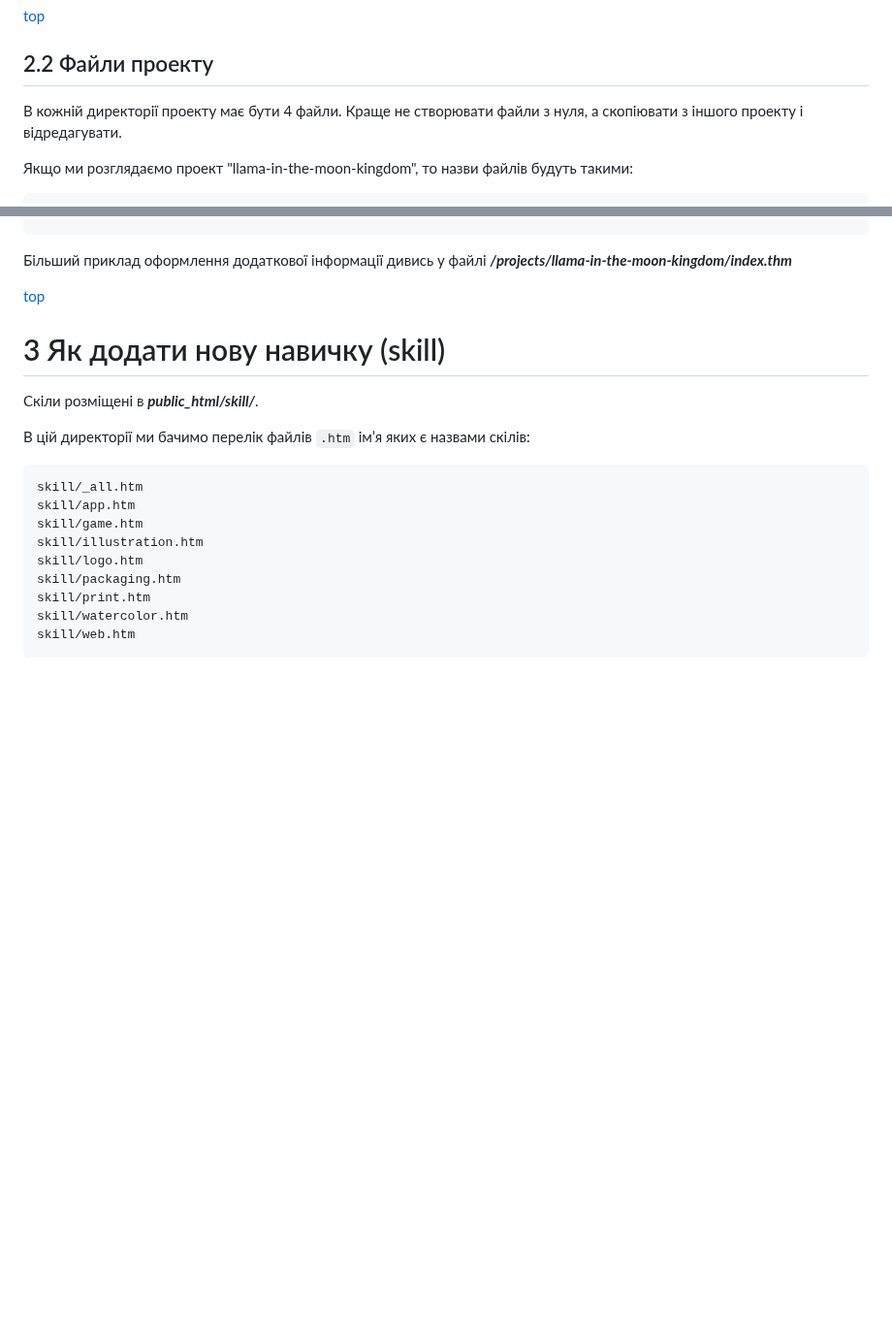
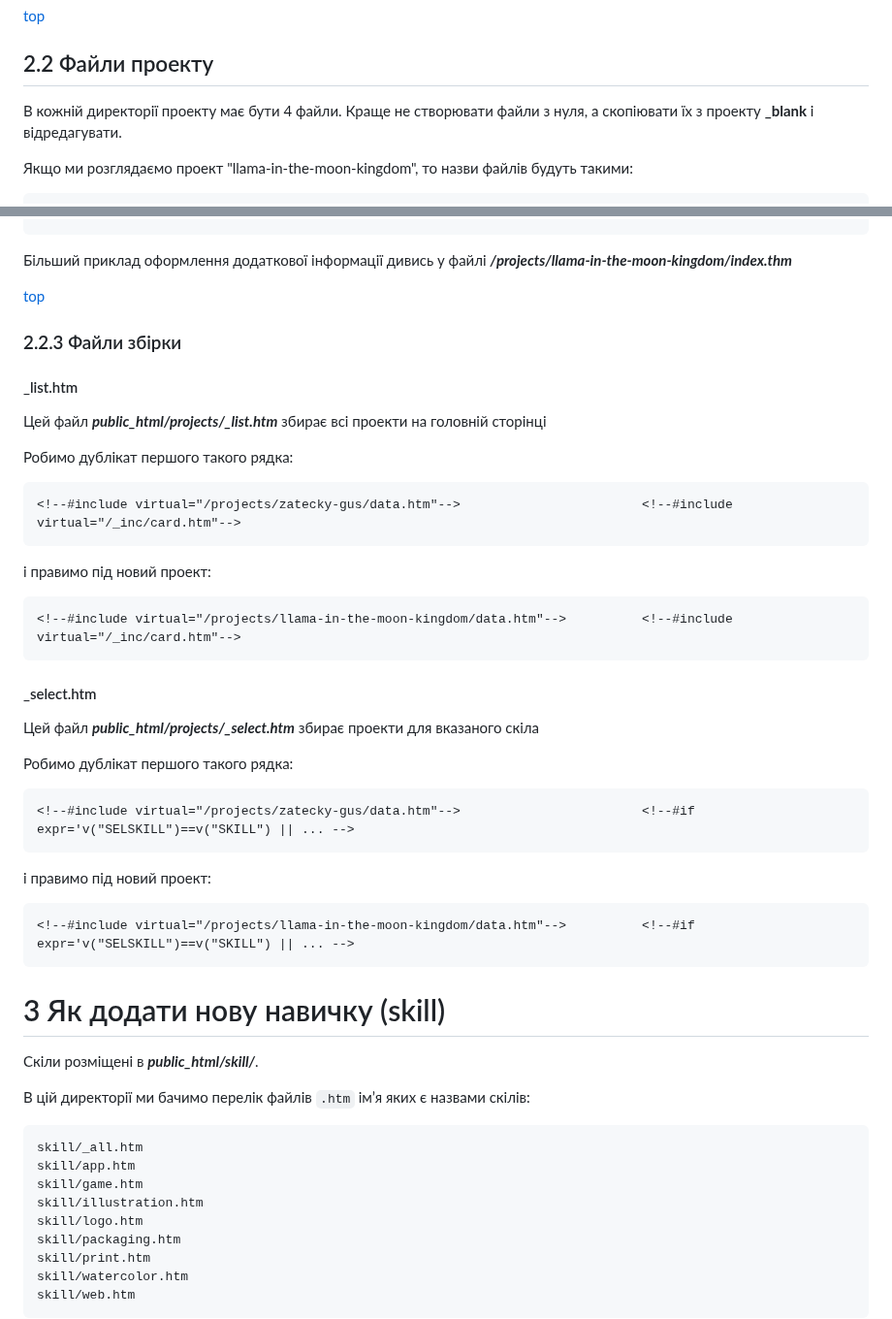
Before and after one commit to olexsyn/different, a Markdown page: README.md, 2 parts joined by grey strips. Shown at 97% size. Rendered like a GitHub page; blank space fills up the shorter version.

````diff
--- a/README.md
+++ b/README.md
@@ -56,7 +56,7 @@ README.md
 
 ## 2.2 Файли проекту
 
-В кожній директорії проекту має бути 4 файли. Краще не створювати файли з нуля, а скопіювати з іншого проекту і відредагувати.
+В кожній директорії проекту має бути 4 файли. Краще не створювати файли з нуля, а скопіювати їх з проекту **_blank** і відредагувати.
 
 Якщо ми розглядаємо проект "llama-in-the-moon-kingdom", то назви файлів будуть такими:
 
@@ -152,6 +152,35 @@ DESCR - може бути порожнім: `''`, як і SKILL2, SKILL3, PREV
 Більший приклад оформлення додаткової інформації дивись у файлі _**/projects/llama-in-the-moon-kingdom/index.thm**_
 
 [top](#table-of-contents)
+
+### 2.2.3 Файли збірки
+
+#### _list.htm
+
+Цей файл _**public_html/projects/_list.htm**_ збирає всі проекти на головній сторінці
+
+Робимо дублікат першого такого рядка:
+```
+<!--#include virtual="/projects/zatecky-gus/data.htm"-->                        <!--#include virtual="/_inc/card.htm"-->
+```
+і правимо під новий проект:
+```
+<!--#include virtual="/projects/llama-in-the-moon-kingdom/data.htm"-->          <!--#include virtual="/_inc/card.htm"-->
+```
+
+#### _select.htm
+
+Цей файл _**public_html/projects/_select.htm**_ збирає проекти для вказаного скіла
+
+Робимо дублікат першого такого рядка:
+```
+<!--#include virtual="/projects/zatecky-gus/data.htm"-->                        <!--#if expr='v("SELSKILL")==v("SKILL") || ... -->
+```
+і правимо під новий проект:
+```
+<!--#include virtual="/projects/llama-in-the-moon-kingdom/data.htm"-->          <!--#if expr='v("SELSKILL")==v("SKILL") || ... -->
+```
+
 
 # 3 Як додати нову навичку (skill)
 
````
